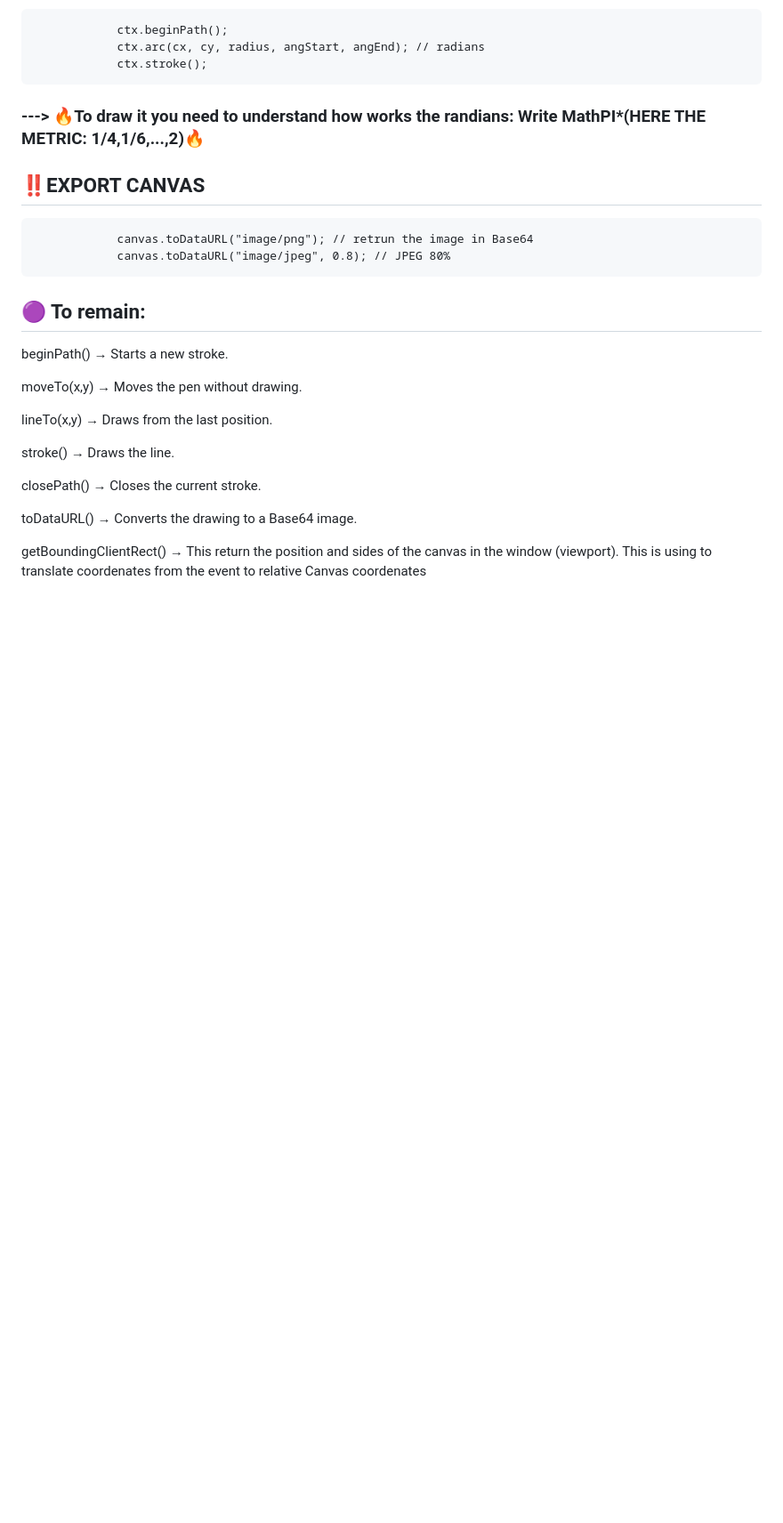
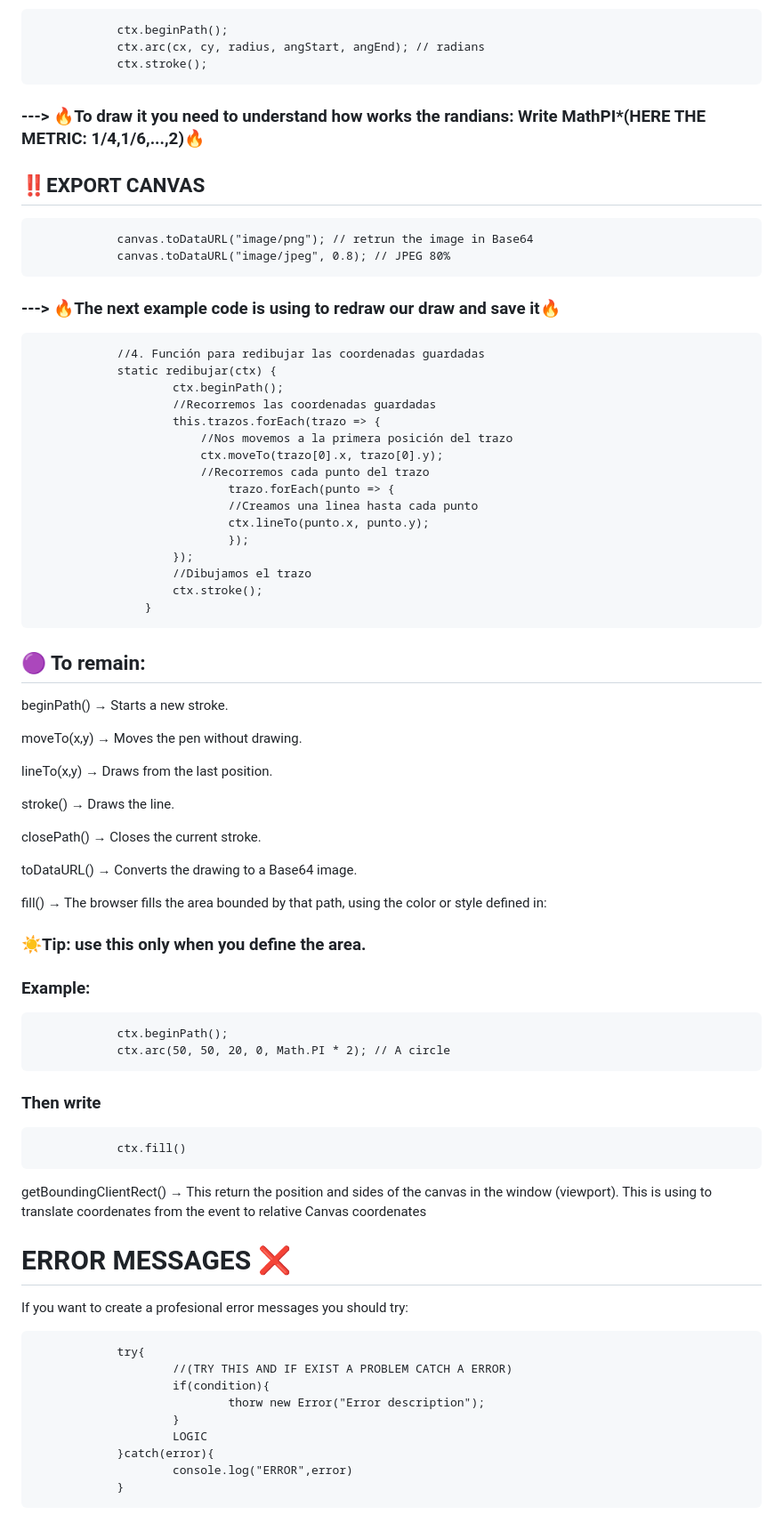
Before and after one commit to JuanOsorner/practicasDeltrabajo, a Markdown page: README.md, the part around the change. Shown: that part at 89% size. GitHub-like rendering; blank space fills up the shorter version.

```diff
--- a/README.md
+++ b/README.md
@@ -110,6 +110,25 @@ write:
                 canvas.toDataURL("image/png"); // retrun the image in Base64
                 canvas.toDataURL("image/jpeg", 0.8); // JPEG 80%
 
+### ---> 🔥The next example code is using to redraw our draw and save it🔥
+
+                //4. Función para redibujar las coordenadas guardadas
+                static redibujar(ctx) {
+                        ctx.beginPath();
+                        //Recorremos las coordenadas guardadas
+                        this.trazos.forEach(trazo => {
+                            //Nos movemos a la primera posición del trazo
+                            ctx.moveTo(trazo[0].x, trazo[0].y);
+                            //Recorremos cada punto del trazo
+                                trazo.forEach(punto => {
+                                //Creamos una linea hasta cada punto
+                                ctx.lineTo(punto.x, punto.y);
+                                });
+                        });
+                        //Dibujamos el trazo
+                        ctx.stroke();
+                    }
+
 ## 🟣 To remain:
 
 beginPath() → Starts a new stroke.
@@ -124,5 +143,32 @@ closePath() → Closes the current stroke.
 
 toDataURL() → Converts the drawing to a Base64 image.
 
+fill() →  The browser fills the area bounded by that path, using the color or style defined in:
+
+### ☀️Tip: use this only when you define the area.
+
+
+### Example:
+                ctx.beginPath();
+                ctx.arc(50, 50, 20, 0, Math.PI * 2); // A circle
+
+### Then write
+
+                ctx.fill()
+
 getBoundingClientRect() → This return the position and sides of the canvas in the window (viewport). This is using to translate coordenates from the event
 to relative Canvas coordenates
+
+# ERROR MESSAGES ❌
+
+If you want to create a profesional error messages you should try:
+
+                try{
+                        //(TRY THIS AND IF EXIST A PROBLEM CATCH A ERROR)
+                        if(condition){
+                                thorw new Error("Error description");
+                        }
+                        LOGIC
+                }catch(error){
+                        console.log("ERROR",error)
+                }
```
